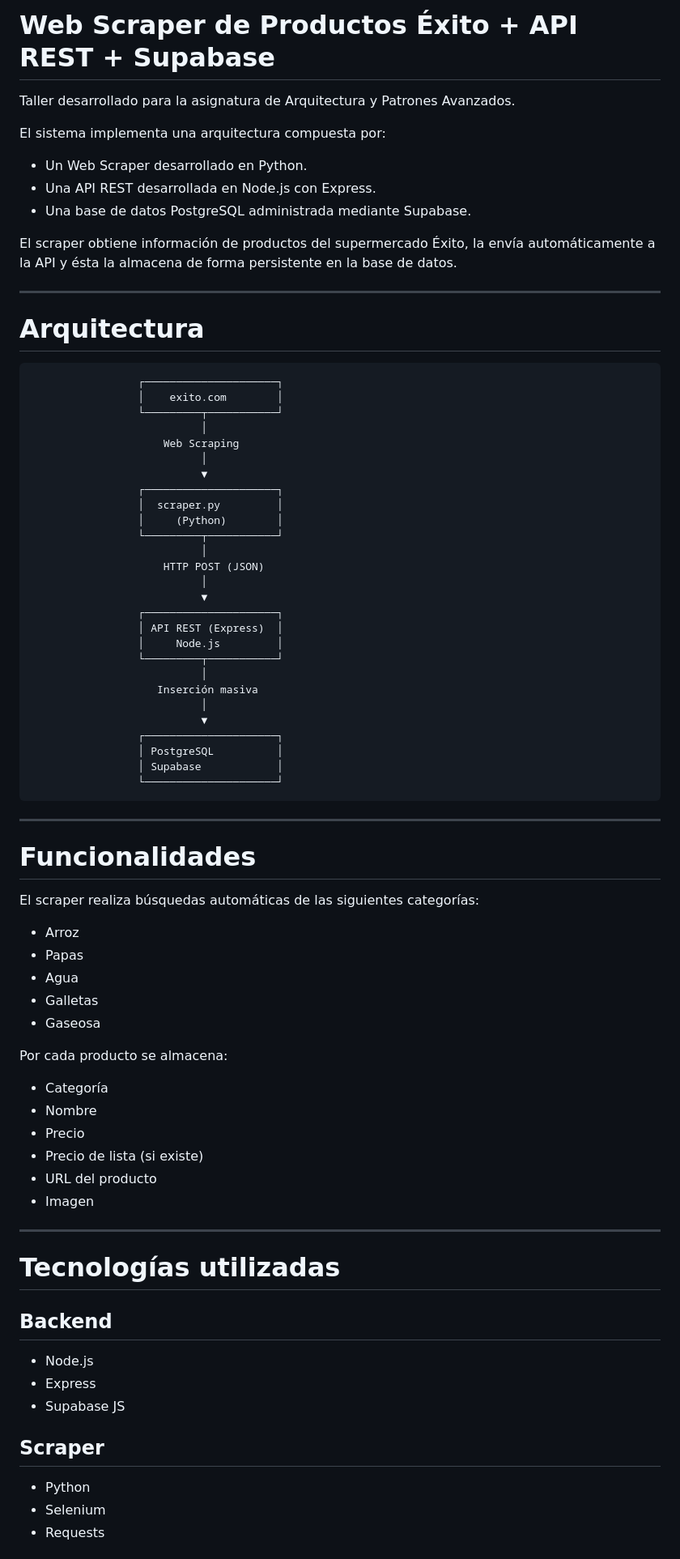
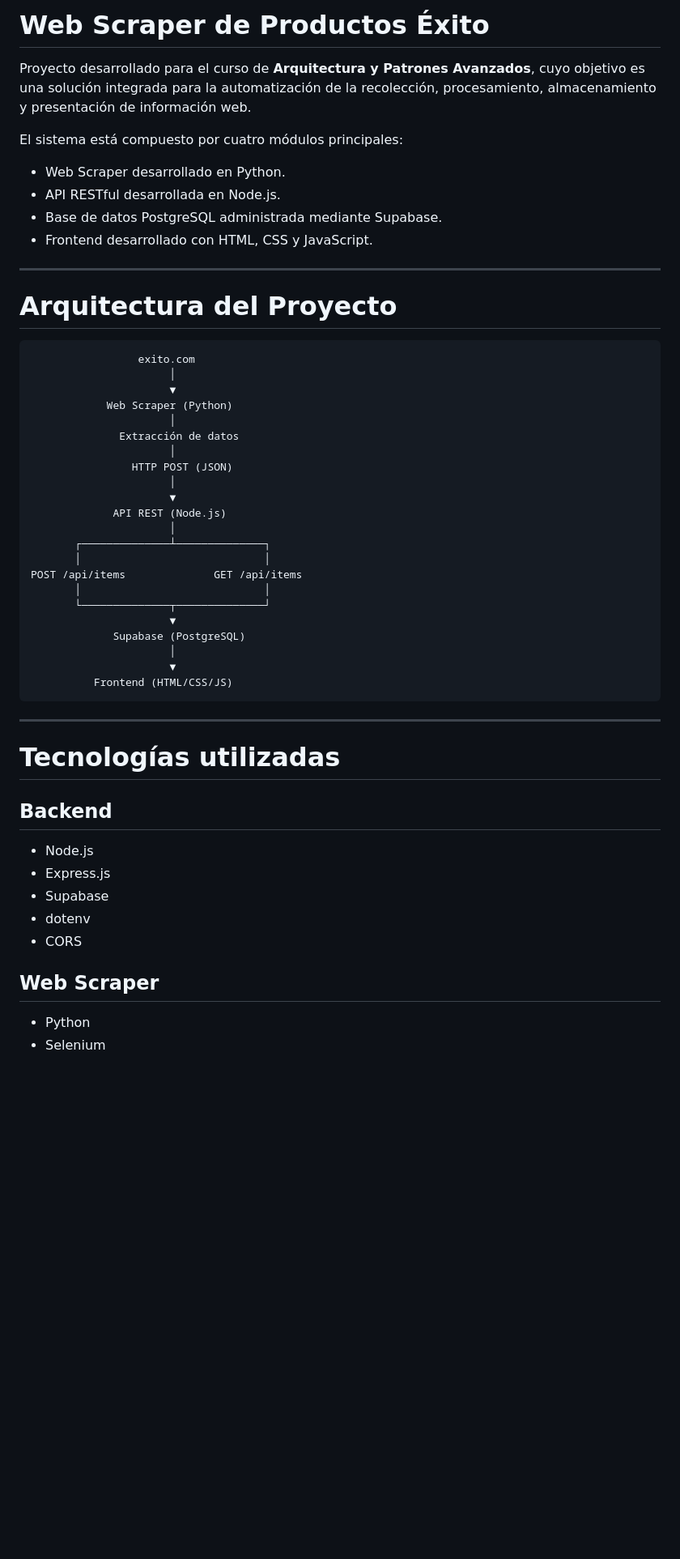
Before and after one commit to JCampos06/Desarrollo-end-to-end-ARQ-AVNZ, a Markdown page: README.MD, the part around the change printed below. Shown: that part at 81% size. Rendered like a GitHub page; blank space fills up the shorter version.

````diff
--- a/README.MD
+++ b/README.MD
@@ -1,69 +1,42 @@
-# Web Scraper de Productos Éxito + API REST + Supabase
+# Web Scraper de Productos Éxito
 
-Taller desarrollado para la asignatura de Arquitectura y Patrones Avanzados.
+Proyecto desarrollado para el curso de **Arquitectura y Patrones Avanzados**, cuyo objetivo es una solución integrada para la automatización de la recolección, procesamiento, almacenamiento y presentación de información web.
 
-El sistema implementa una arquitectura compuesta por:
+El sistema está compuesto por cuatro módulos principales:
 
-- Un Web Scraper desarrollado en Python.
-- Una API REST desarrollada en Node.js con Express.
-- Una base de datos PostgreSQL administrada mediante Supabase.
-
-El scraper obtiene información de productos del supermercado Éxito, la envía automáticamente a la API y ésta la almacena de forma persistente en la base de datos.
+- Web Scraper desarrollado en Python.
+- API RESTful desarrollada en Node.js.
+- Base de datos PostgreSQL administrada mediante Supabase.
+- Frontend desarrollado con HTML, CSS y JavaScript.
 
 ---
 
-# Arquitectura
+# Arquitectura del Proyecto
 
+```text
+                 exito.com
+                      │
+                      ▼
+            Web Scraper (Python)
+                      │
+              Extracción de datos
+                      │
+                HTTP POST (JSON)
+                      │
+                      ▼
+             API REST (Node.js)
+                      │
+       ┌──────────────┴──────────────┐
+       │                             │
+POST /api/items              GET /api/items
+       │                             │
+       └──────────────┬──────────────┘
+                      ▼
+             Supabase (PostgreSQL)
+                      │
+                      ▼
+          Frontend (HTML/CSS/JS)
 ```
-                 ┌─────────────────────┐
-                 │    exito.com        │
-                 └─────────┬───────────┘
-                           │
-                     Web Scraping
-                           │
-                           ▼
-                 ┌─────────────────────┐
-                 │  scraper.py         │
-                 │     (Python)        │
-                 └─────────┬───────────┘
-                           │
-                     HTTP POST (JSON)
-                           │
-                           ▼
-                 ┌─────────────────────┐
-                 │ API REST (Express)  │
-                 │     Node.js         │
-                 └─────────┬───────────┘
-                           │
-                    Inserción masiva
-                           │
-                           ▼
-                 ┌─────────────────────┐
-                 │ PostgreSQL          │
-                 │ Supabase            │
-                 └─────────────────────┘
-```
-
----
-
-# Funcionalidades
-
-El scraper realiza búsquedas automáticas de las siguientes categorías:
-
-- Arroz
-- Papas
-- Agua
-- Galletas
-- Gaseosa
-
-Por cada producto se almacena:
-
-- Categoría
-- Nombre
-- Precio
-- Precio de lista (si existe)
-- URL del producto
-- Imagen
 
 ---
 
@@ -72,12 +45,13 @@ Por cada producto se almacena:
 ## Backend
 
 - Node.js
-- Express
-- Supabase JS
+- Express.js
+- Supabase
+- dotenv
+- CORS
 
-## Scraper
+## Web Scraper
 
 - Python
 - Selenium
-- Requests
 
````
Also changed, not shown: other parts of README.MD (+200 -127 lines), docs/frontend.png (added).
